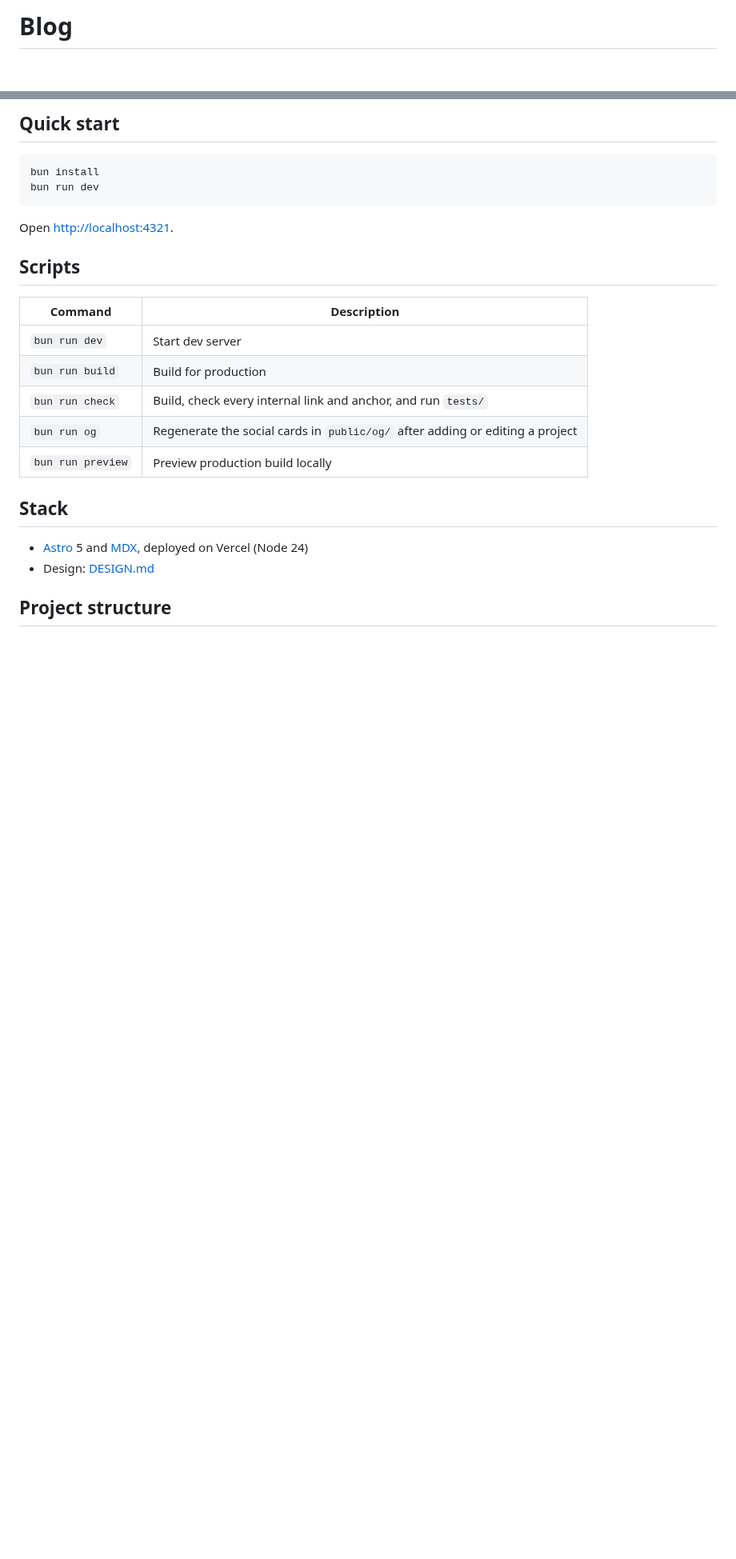
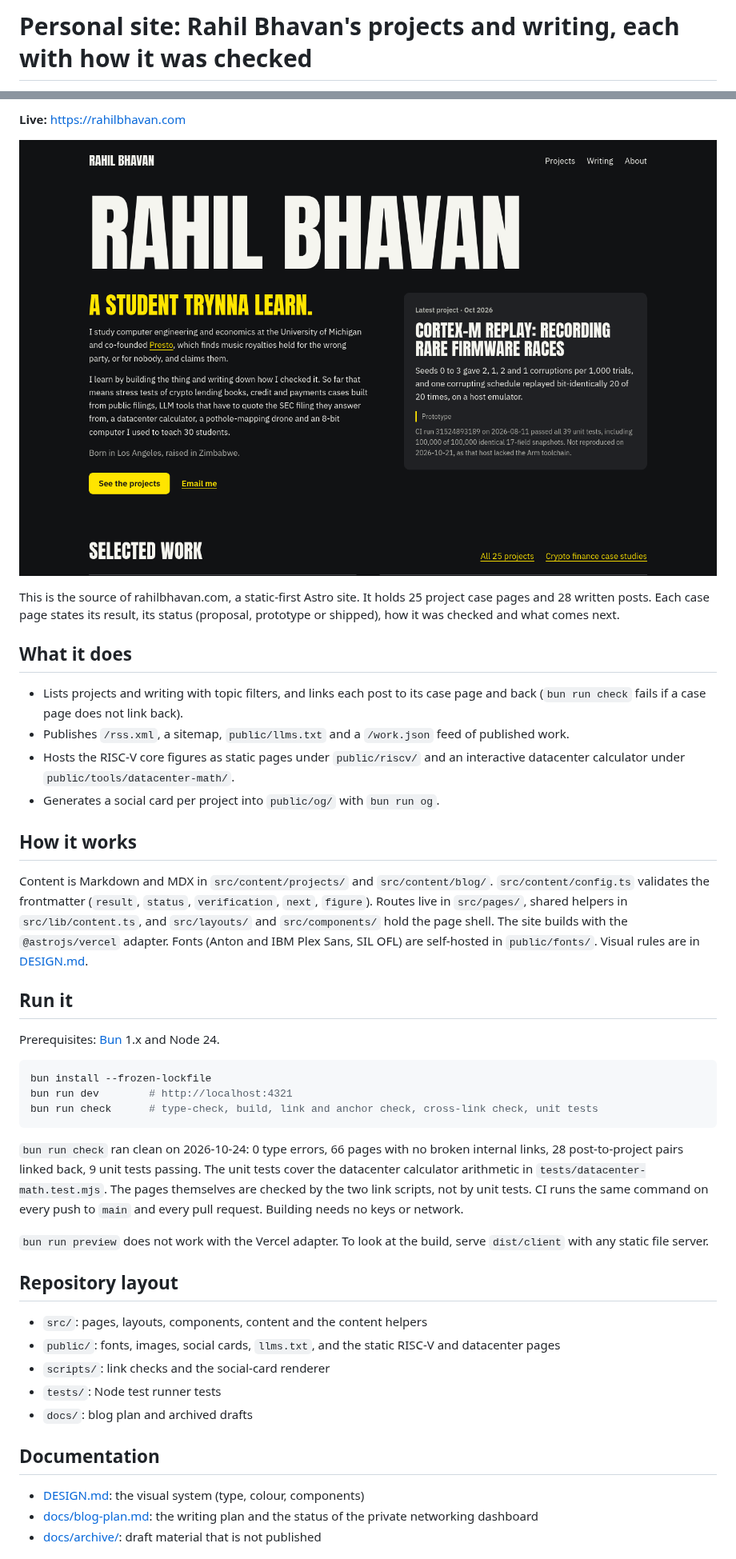
Before and after one commit to RahilBhavan/website, a Markdown page: README.md, 2 parts joined by grey strips. Shown at 80% size. Drawn GitHub-style; pictures changed too: docs/home-1440.png (added); blank space fills up the shorter version.

Commit message:
Rewrite the README to the portfolio documentation standard
Adds the hero screenshot (docs/home-1440.png, rendered from the built site),
verified counts, run commands, scope and limits. Notes that no license file exists.

Co-Authored-By: Claude Sonnet 5.5 <noreply@anthropic.com>

````diff
--- a/README.md
+++ b/README.md
@@ -1,2 +1,2 @@
-# Blog
+# Personal site: Rahil Bhavan's projects and writing, each with how it was checked
 
@@ -4,27 +4,46 @@ Personal site and project portfolio, built with Astro and MDX.
 
-## Quick start
+**Live:** <https://rahilbhavan.com>
+
+![Home page at 1440 px wide: name in large condensed type, the line "A student trynna learn", a short introduction and the latest project card.](docs/home-1440.png)
+
+This is the source of rahilbhavan.com, a static-first Astro site. It holds 25 project case pages and 28 written posts. Each case page states its result, its status (proposal, prototype or shipped), how it was checked and what comes next.
+
+## What it does
+
+- Lists projects and writing with topic filters, and links each post to its case page and back (`bun run check` fails if a case page does not link back).
+- Publishes `/rss.xml`, a sitemap, `public/llms.txt` and a `/work.json` feed of published work.
+- Hosts the RISC-V core figures as static pages under `public/riscv/` and an interactive datacenter calculator under `public/tools/datacenter-math/`.
+- Generates a social card per project into `public/og/` with `bun run og`.
+
+## How it works
+
+Content is Markdown and MDX in `src/content/projects/` and `src/content/blog/`. `src/content/config.ts` validates the frontmatter (`result`, `status`, `verification`, `next`, `figure`). Routes live in `src/pages/`, shared helpers in `src/lib/content.ts`, and `src/layouts/` and `src/components/` hold the page shell. The site builds with the `@astrojs/vercel` adapter. Fonts (Anton and IBM Plex Sans, SIL OFL) are self-hosted in `public/fonts/`. Visual rules are in [DESIGN.md](DESIGN.md).
+
+## Run it
+
+Prerequisites: [Bun](https://bun.sh) 1.x and Node 24.
 
 ```bash
-bun install
-bun run dev
+bun install --frozen-lockfile
+bun run dev        # http://localhost:4321
+bun run check      # type-check, build, link and anchor check, cross-link check, unit tests
 ```
 
-Open [http://localhost:4321](http://localhost:4321).
+`bun run check` ran clean on 2026-10-24: 0 type errors, 66 pages with no broken internal links, 28 post-to-project pairs linked back, 9 unit tests passing. The unit tests cover the datacenter calculator arithmetic in `tests/datacenter-math.test.mjs`. The pages themselves are checked by the two link scripts, not by unit tests. CI runs the same command on every push to `main` and every pull request. Building needs no keys or network.
 
-## Scripts
+`bun run preview` does not work with the Vercel adapter. To look at the build, serve `dist/client` with any static file server.
 
-| Command | Description |
-|--------|-------------|
-| `bun run dev` | Start dev server |
-| `bun run build` | Build for production |
-| `bun run check` | Build, check every internal link and anchor, and run `tests/` |
-| `bun run og` | Regenerate the social cards in `public/og/` after adding or editing a project |
-| `bun run preview` | Preview production build locally |
+## Repository layout
 
-## Stack
+- `src/`: pages, layouts, components, content and the content helpers
+- `public/`: fonts, images, social cards, `llms.txt`, and the static RISC-V and datacenter pages
+- `scripts/`: link checks and the social-card renderer
+- `tests/`: Node test runner tests
+- `docs/`: blog plan and archived drafts
 
-- [Astro](https://astro.build) 5 and [MDX](https://mdxjs.com), deployed on Vercel (Node 24)
-- Design: [DESIGN.md](DESIGN.md)
+## Documentation
 
-## Project structure
+- [DESIGN.md](DESIGN.md): the visual system (type, colour, components)
+- [docs/blog-plan.md](docs/blog-plan.md): the writing plan and the status of the private networking dashboard
+- [docs/archive/](docs/archive/): draft material that is not published
 
````
Also changed, not shown: other parts of README.md (+14 -6 lines).
